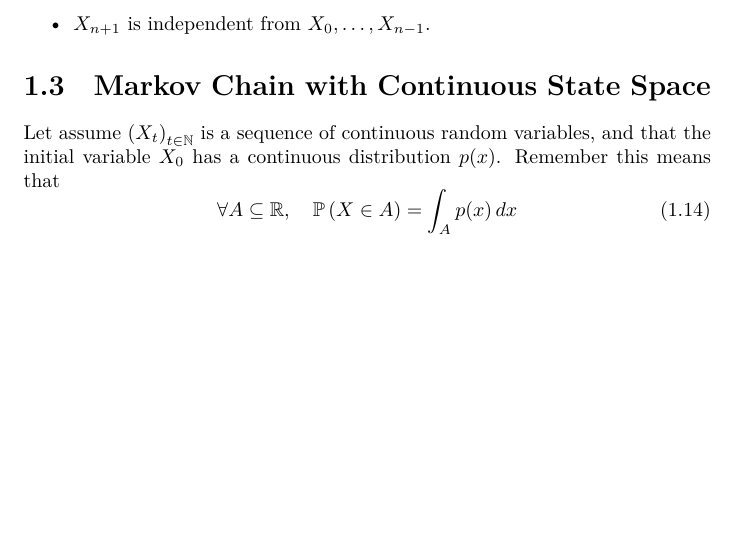
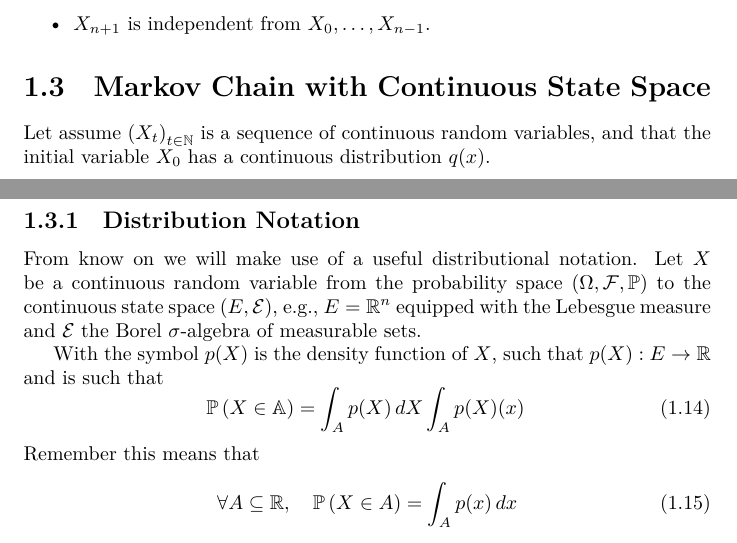
Before and after one commit to fabiobrau/DeepLearningCourse, a LaTeX thesis (notes/main.tex): part of page 6 of 7 before the commit and two parts of pages 6 and 7 of 7 after it, the two joined at a grey line, cut so that both start at the same text, the shorter picture padded with empty space. The pictures show the PDF file notes/main.pdf that the author committed with the source.

Commit message:
Add stupid stuff

```diff
--- a/notes/main.tex
+++ b/notes/main.tex
@@ -246,7 +246,20 @@ $\left( \lambda,P \right)$ as stated in the following definition.
 \section{Markov Chain with Continuous State Space}
 Let assume $\left(X_t \right)_{t\in\N}$ is a sequence of continuous random
 variables, and that the initial variable $X_0$ has a continuous
-distribution $p(x)$. Remember this means that
+distribution $q(x)$.
+
+\subsection{Distribution Notation}
+From know on we will make use of a useful distributional notation.
+Let $X$ be a continuous random variable from the probability space
+$\left( \Omega,\FF,\Ph \right)$ to the continuous state space $\left(
+E,\EE  \right)$, e.g., $E=\R^n$ equipped with the Lebesgue measure and
+$\EE$ the Borel $\sigma$-algebra of measurable sets.
+
+A density function of the variable $X$, $p(X):E\to\R$
+\begin{equation}
+  \Ph\left( X\in\A \right) = \int_A p(X)\, dX\int_Ap(X)(x)\,\dx
+\end{equation}
+Remember this means that
 \begin{equation}
   \forall A\subseteq \R,\quad \Ph\left( X\in A \right)=\int_A p(x)\,dx
   \label{eq:distribution}
```
Also changed, not shown: notes/main.pdf, notes/main.tex (1 more changed lines).
